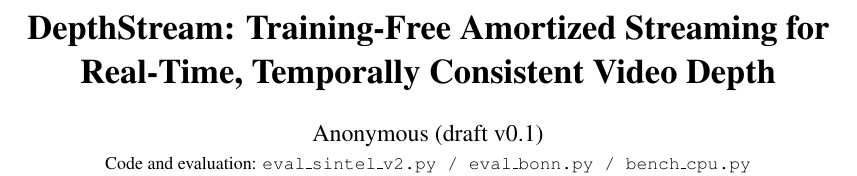
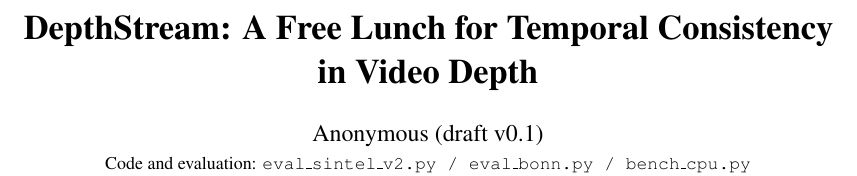
Before and after one commit to cxiang26/depthstream, a LaTeX paper (paper/main.tex): part of page 1 of 9, cut at the place of the change. Compiled offline with pdfLaTeX.

Commit message:
paper: title aligned with free-lunch narrative

```diff
--- a/paper/main.tex
+++ b/paper/main.tex
@@ -23,7 +23,7 @@
 \newcommand{\Dprev}{D_{t-1}}
 \newcommand{\Dphi}{D^{\phi}_{t}}
 
-\title{\LARGE\bf DepthStream: Training-Free Amortized Streaming for\\ Real-Time, Temporally Consistent Video Depth}
+\title{\LARGE\bf DepthStream: A Free Lunch for Temporal Consistency\\ in Video Depth}
 \author{Anonymous (draft v0.1)\\ \small Code and evaluation: \texttt{eval\_sintel\_v2.py / eval\_bonn.py / bench\_cpu.py}}
 \date{}
 
```
Also changed, not shown: paper/main.pdf.
